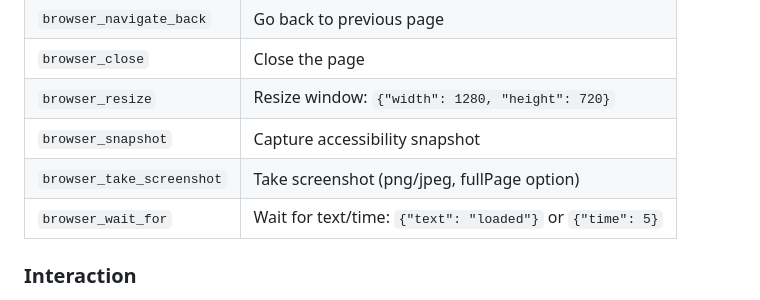
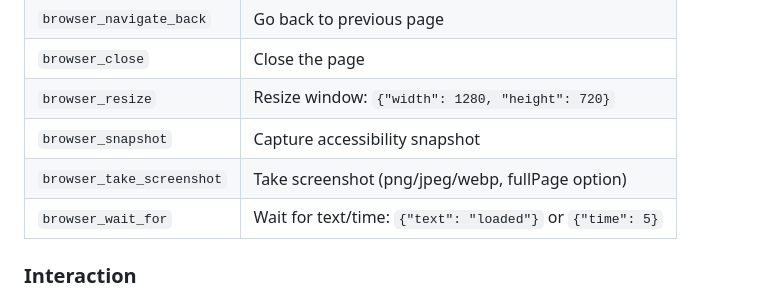
Before and after one commit to JustasMonkev/mcp-accessibility-scanner, a Markdown page: SKILL.md, the part around the change. Rendered like a GitHub page.

Commit message:
docs: document webp screenshot support

```diff
--- a/SKILL.md
+++ b/SKILL.md
@@ -195,7 +195,7 @@ These tools are always available and work in the interactive REPL.
 | `browser_close` | Close the page |
 | `browser_resize` | Resize window: `{"width": 1280, "height": 720}` |
 | `browser_snapshot` | Capture accessibility snapshot |
-| `browser_take_screenshot` | Take screenshot (png/jpeg, fullPage option) |
+| `browser_take_screenshot` | Take screenshot (png/jpeg/webp, fullPage option) |
 | `browser_wait_for` | Wait for text/time: `{"text": "loaded"}` or `{"time": 5}` |
 
 ### Interaction
```
